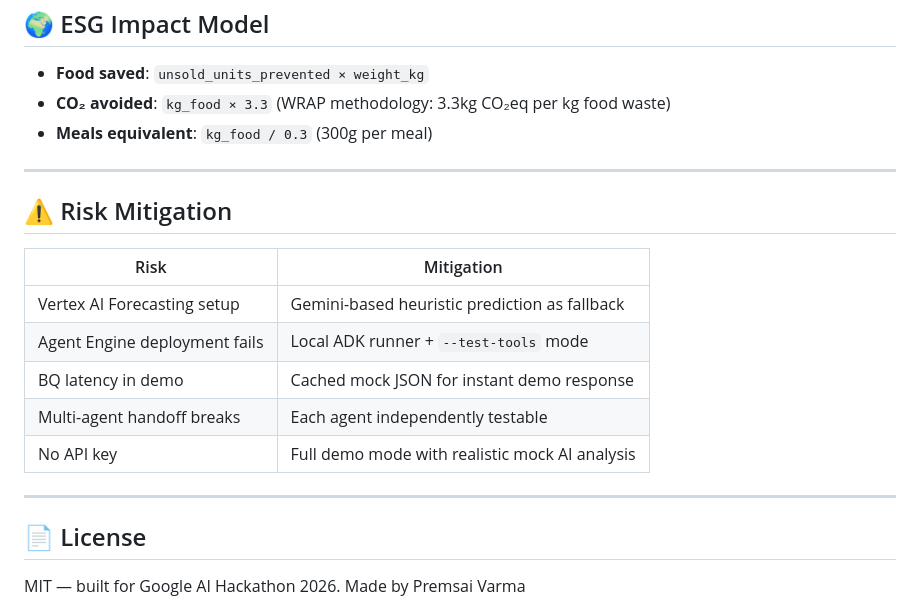
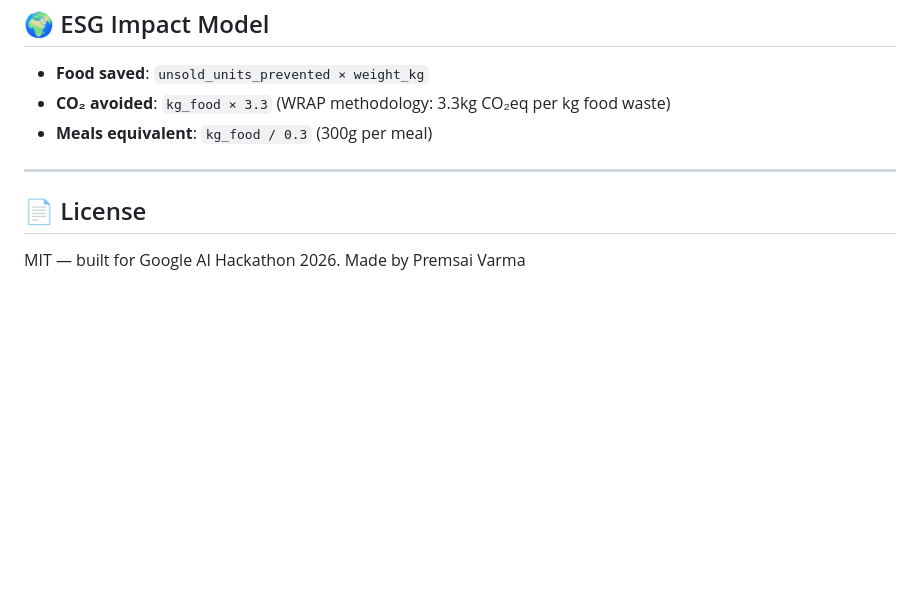
Before and after one commit to premsaivarmachekuri/dynamic_waste_reduction_agent, a Markdown page: README.md, the part around the change. Drawn GitHub-style; blank space fills up the shorter version.

```diff
--- a/README.md
+++ b/README.md
@@ -167,18 +167,6 @@ python src/agent_engine_deploy.py --test --project YOUR_PROJECT_ID \
 
 ---
 
-## ⚠️ Risk Mitigation
-
-| Risk | Mitigation |
-|------|-----------|
-| Vertex AI Forecasting setup | Gemini-based heuristic prediction as fallback |
-| Agent Engine deployment fails | Local ADK runner + `--test-tools` mode |
-| BQ latency in demo | Cached mock JSON for instant demo response |
-| Multi-agent handoff breaks | Each agent independently testable |
-| No API key | Full demo mode with realistic mock AI analysis |
-
----
-
 ## 📄 License
 
 MIT — built for Google AI Hackathon 2026.
```
